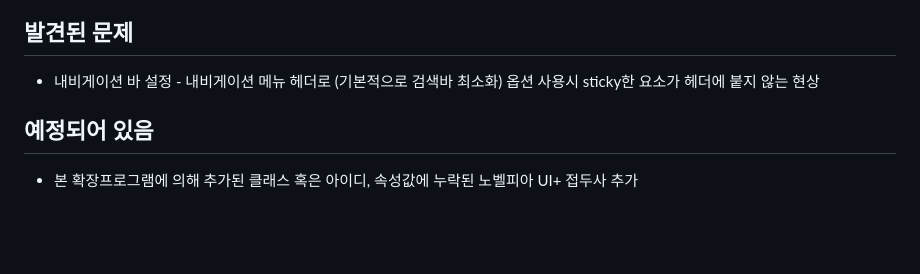
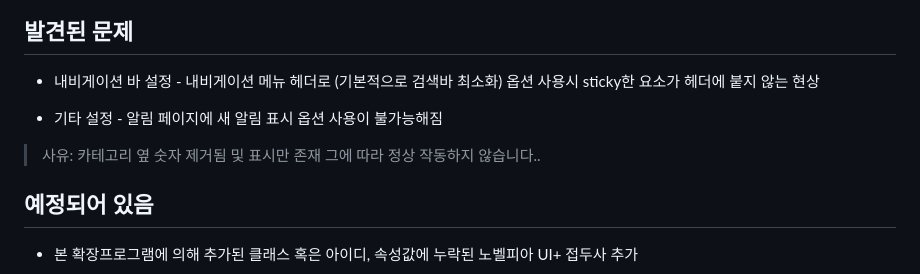
Before and after one commit to grandkiwi219/Novelpia-UIplus, a Markdown page: PatchNotes.md, the part around the change. Drawn GitHub-style; blank space fills up the shorter version.

Commit message:
Add: comment

```diff
--- a/PatchNotes.md
+++ b/PatchNotes.md
@@ -248,6 +248,10 @@
 ## 발견된 문제
 - 내비게이션 바 설정 - 내비게이션 메뉴 헤더로 (기본적으로 검색바 최소화) 옵션 사용시 sticky한 요소가 헤더에 붙지 않는 현상
 
+- 기타 설정 - 알림 페이지에 새 알림 표시 옵션 사용이 불가능해짐
+> 사유: 카테고리 옆 숫자 제거됨 및 표시만 존재
+> 그에 따라 정상 작동하지 않습니다..
+
 
 
 ## 예정되어 있음
```
